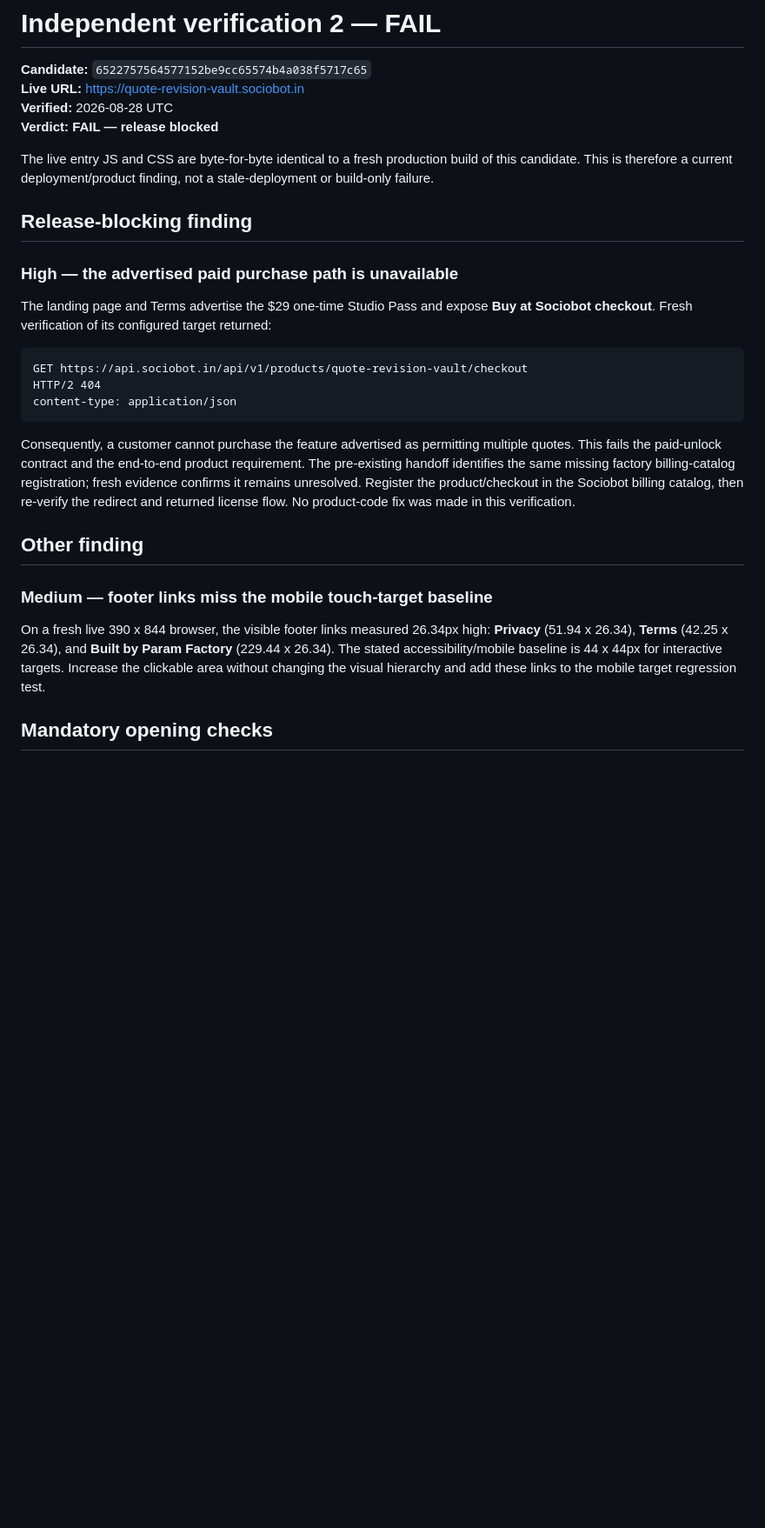
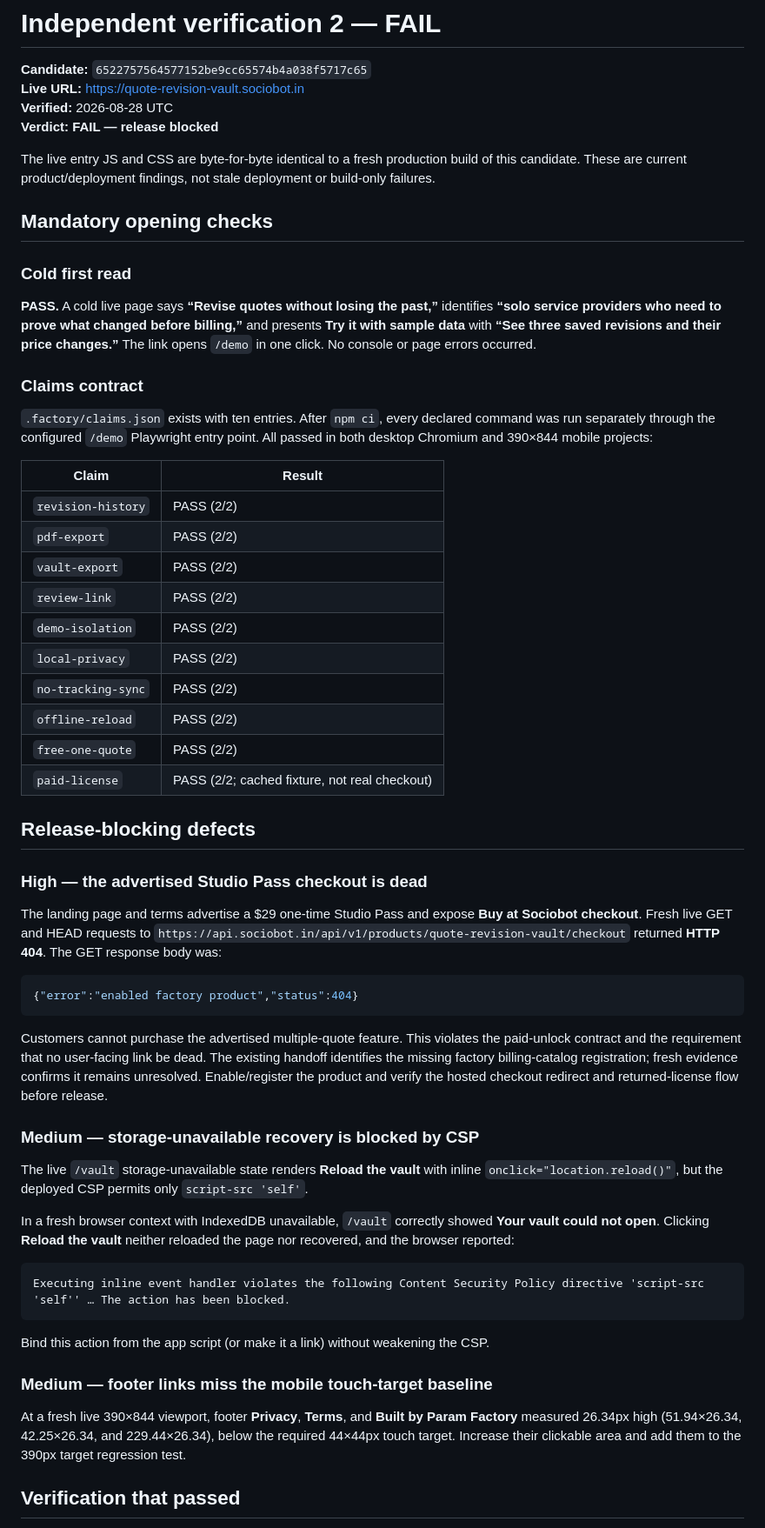
Before and after one commit to B-Divyesh/sf-quote-revision-vault, a Markdown page: .factory/verification-2.md, the part around one of its changes. Shown at 87% size. Drawn GitHub-style; blank space fills up the shorter version.

````diff
--- a/.factory/verification-2.md
+++ b/.factory/verification-2.md
@@ -5,27 +5,58 @@
 **Verified:** 2026-08-28 UTC
 **Verdict:** **FAIL — release blocked**
 
-The live entry JS and CSS are byte-for-byte identical to a fresh production build of this candidate. This is therefore a current deployment/product finding, not a stale-deployment or build-only failure.
+The live entry JS and CSS are byte-for-byte identical to a fresh production build of this candidate. These are current product/deployment findings, not stale deployment or build-only failures.
 
-## Release-blocking finding
+## Mandatory opening checks
 
-### High — the advertised paid purchase path is unavailable
+### Cold first read
 
-The landing page and Terms advertise the $29 one-time Studio Pass and expose **Buy at Sociobot checkout**. Fresh verification of its configured target returned:
+**PASS.** A cold live page says **“Revise quotes without losing the past,”** identifies **“solo service providers who need to prove what changed before billing,”** and presents **Try it with sample data** with **“See three saved revisions and their price changes.”** The link opens `/demo` in one click. No console or page errors occurred.
+
+### Claims contract
+
+`.factory/claims.json` exists with ten entries. After `npm ci`, every declared command was run separately through the configured `/demo` Playwright entry point. All passed in both desktop Chromium and 390×844 mobile projects:
+
+| Claim | Result |
+| --- | --- |
+| `revision-history` | PASS (2/2) |
+| `pdf-export` | PASS (2/2) |
+| `vault-export` | PASS (2/2) |
+| `review-link` | PASS (2/2) |
+| `demo-isolation` | PASS (2/2) |
+| `local-privacy` | PASS (2/2) |
+| `no-tracking-sync` | PASS (2/2) |
+| `offline-reload` | PASS (2/2) |
+| `free-one-quote` | PASS (2/2) |
+| `paid-license` | PASS (2/2; cached fixture, not real checkout) |
+
+## Release-blocking defects
+
+### High — the advertised Studio Pass checkout is dead
+
+The landing page and terms advertise a $29 one-time Studio Pass and expose **Buy at Sociobot checkout**. Fresh live GET and HEAD requests to `https://api.sociobot.in/api/v1/products/quote-revision-vault/checkout` returned **HTTP 404**. The GET response body was:
+
+```json
+{"error":"enabled factory product","status":404}
+```
+
+Customers cannot purchase the advertised multiple-quote feature. This violates the paid-unlock contract and the requirement that no user-facing link be dead. The existing handoff identifies the missing factory billing-catalog registration; fresh evidence confirms it remains unresolved. Enable/register the product and verify the hosted checkout redirect and returned-license flow before release.
+
+### Medium — storage-unavailable recovery is blocked by CSP
+
+The live `/vault` storage-unavailable state renders **Reload the vault** with inline `onclick="location.reload()"`, but the deployed CSP permits only `script-src 'self'`.
+
+In a fresh browser context with IndexedDB unavailable, `/vault` correctly showed **Your vault could not open**. Clicking **Reload the vault** neither reloaded the page nor recovered, and the browser reported:
 
 ```text
-GET https://api.sociobot.in/api/v1/products/quote-revision-vault/checkout
-HTTP/2 404
-content-type: application/json
+Executing inline event handler violates the following Content Security Policy directive 'script-src 'self'' … The action has been blocked.
 ```
 
-Consequently, a customer cannot purchase the feature advertised as permitting multiple quotes. This fails the paid-unlock contract and the end-to-end product requirement. The pre-existing handoff identifies the same missing factory billing-catalog registration; fresh evidence confirms it remains unresolved. Register the product/checkout in the Sociobot billing catalog, then re-verify the redirect and returned license flow. No product-code fix was made in this verification.
-
-## Other finding
+Bind this action from the app script (or make it a link) without weakening the CSP.
 
 ### Medium — footer links miss the mobile touch-target baseline
 
-On a fresh live 390 x 844 browser, the visible footer links measured 26.34px high: **Privacy** (51.94 x 26.34), **Terms** (42.25 x 26.34), and **Built by Param Factory** (229.44 x 26.34). The stated accessibility/mobile baseline is 44 x 44px for interactive targets. Increase the clickable area without changing the visual hierarchy and add these links to the mobile target regression test.
+At a fresh live 390×844 viewport, footer **Privacy**, **Terms**, and **Built by Param Factory** measured 26.34px high (51.94×26.34, 42.25×26.34, and 229.44×26.34), below the required 44×44px touch target. Increase their clickable area and add them to the 390px target regression test.
 
-## Mandatory opening checks
+## Verification that passed
 
````
Also changed, not shown: other parts of .factory/verification-2.md (+19 -42 lines), .factory/handoff.md (+2 -0 lines).
